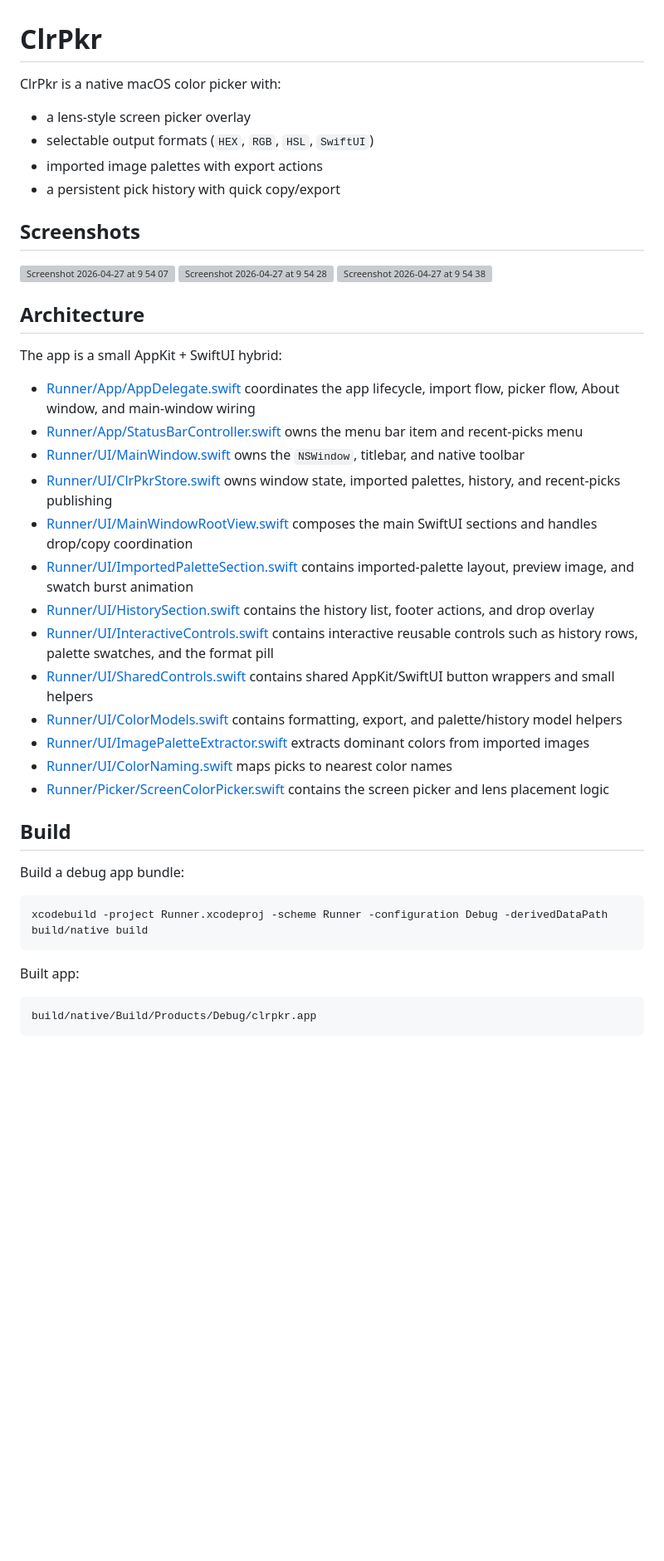
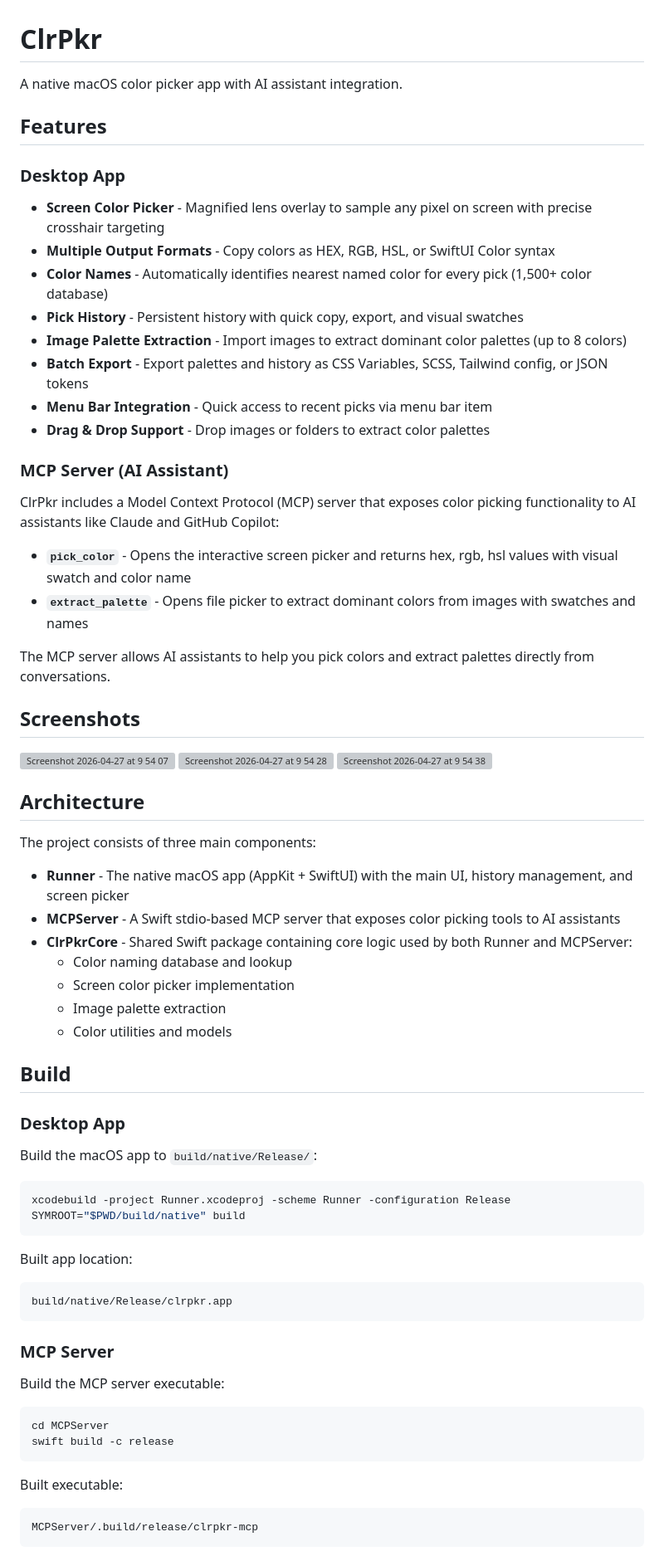
Before and after one commit to bekharsky/clrpkr, a Markdown page: README.md, the part around one of its changes. Shown at 83% size. Drawn GitHub-style; blank space fills up the shorter version; grey boxes are pictures that could not be loaded.

````diff
--- a/README.md
+++ b/README.md
@@ -1,11 +1,28 @@
 # ClrPkr
 
-ClrPkr is a native macOS color picker with:
+A native macOS color picker app with AI assistant integration.
 
-- a lens-style screen picker overlay
-- selectable output formats (`HEX`, `RGB`, `HSL`, `SwiftUI`)
-- imported image palettes with export actions
-- a persistent pick history with quick copy/export
+## Features
+
+### Desktop App
+
+- **Screen Color Picker** - Magnified lens overlay to sample any pixel on screen with precise crosshair targeting
+- **Multiple Output Formats** - Copy colors as HEX, RGB, HSL, or SwiftUI Color syntax
+- **Color Names** - Automatically identifies nearest named color for every pick (1,500+ color database)
+- **Pick History** - Persistent history with quick copy, export, and visual swatches
+- **Image Palette Extraction** - Import images to extract dominant color palettes (up to 8 colors)
+- **Batch Export** - Export palettes and history as CSS Variables, SCSS, Tailwind config, or JSON tokens
+- **Menu Bar Integration** - Quick access to recent picks via menu bar item
+- **Drag & Drop Support** - Drop images or folders to extract color palettes
+
+### MCP Server (AI Assistant)
+
+ClrPkr includes a Model Context Protocol (MCP) server that exposes color picking functionality to AI assistants like Claude and GitHub Copilot:
+
+- **`pick_color`** - Opens the interactive screen picker and returns hex, rgb, hsl values with visual swatch and color name
+- **`extract_palette`** - Opens file picker to extract dominant colors from images with swatches and names
+
+The MCP server allows AI assistants to help you pick colors and extract palettes directly from conversations.
 
 ## Screenshots
 
@@ -15,32 +32,44 @@ ClrPkr is a native macOS color picker with:
 
 ## Architecture
 
-The app is a small AppKit + SwiftUI hybrid:
+The project consists of three main components:
 
-- [Runner/App/AppDelegate.swift](/Users/bekharsky/GIT/clrpkr/Runner/App/AppDelegate.swift) coordinates the app lifecycle, import flow, picker flow, About window, and main-window wiring
-- [Runner/App/StatusBarController.swift](/Users/bekharsky/GIT/clrpkr/Runner/App/StatusBarController.swift) owns the menu bar item and recent-picks menu
-- [Runner/UI/MainWindow.swift](/Users/bekharsky/GIT/clrpkr/Runner/UI/MainWindow.swift) owns the `NSWindow`, titlebar, and native toolbar
-- [Runner/UI/ClrPkrStore.swift](/Users/bekharsky/GIT/clrpkr/Runner/UI/ClrPkrStore.swift) owns window state, imported palettes, history, and recent-picks publishing
-- [Runner/UI/MainWindowRootView.swift](/Users/bekharsky/GIT/clrpkr/Runner/UI/MainWindowRootView.swift) composes the main SwiftUI sections and handles drop/copy coordination
-- [Runner/UI/ImportedPaletteSection.swift](/Users/bekharsky/GIT/clrpkr/Runner/UI/ImportedPaletteSection.swift) contains imported-palette layout, preview image, and swatch burst animation
-- [Runner/UI/HistorySection.swift](/Users/bekharsky/GIT/clrpkr/Runner/UI/HistorySection.swift) contains the history list, footer actions, and drop overlay
-- [Runner/UI/InteractiveControls.swift](/Users/bekharsky/GIT/clrpkr/Runner/UI/InteractiveControls.swift) contains interactive reusable controls such as history rows, palette swatches, and the format pill
-- [Runner/UI/SharedControls.swift](/Users/bekharsky/GIT/clrpkr/Runner/UI/SharedControls.swift) contains shared AppKit/SwiftUI button wrappers and small helpers
-- [Runner/UI/ColorModels.swift](/Users/bekharsky/GIT/clrpkr/Runner/UI/ColorModels.swift) contains formatting, export, and palette/history model helpers
-- [Runner/UI/ImagePaletteExtractor.swift](/Users/bekharsky/GIT/clrpkr/Runner/UI/ImagePaletteExtractor.swift) extracts dominant colors from imported images
-- [Runner/UI/ColorNaming.swift](/Users/bekharsky/GIT/clrpkr/Runner/UI/ColorNaming.swift) maps picks to nearest color names
-- [Runner/Picker/ScreenColorPicker.swift](/Users/bekharsky/GIT/clrpkr/Runner/Picker/ScreenColorPicker.swift) contains the screen picker and lens placement logic
+- **Runner** - The native macOS app (AppKit + SwiftUI) with the main UI, history management, and screen picker
+- **MCPServer** - A Swift stdio-based MCP server that exposes color picking tools to AI assistants
+- **ClrPkrCore** - Shared Swift package containing core logic used by both Runner and MCPServer:
+  - Color naming database and lookup
+  - Screen color picker implementation
+  - Image palette extraction
+  - Color utilities and models
 
 ## Build
 
-Build a debug app bundle:
+### Desktop App
+
+Build the macOS app to `build/native/Release/`:
 
 ```bash
-xcodebuild -project Runner.xcodeproj -scheme Runner -configuration Debug -derivedDataPath build/native build
+xcodebuild -project Runner.xcodeproj -scheme Runner -configuration Release SYMROOT="$PWD/build/native" build
 ```
 
-Built app:
+Built app location:
 
 ```bash
-build/native/Build/Products/Debug/clrpkr.app
+build/native/Release/clrpkr.app
 ```
+
+### MCP Server
+
+Build the MCP server executable:
+
+```bash
+cd MCPServer
+swift build -c release
+```
+
+Built executable:
+
+```bash
+MCPServer/.build/release/clrpkr-mcp
+```
+
````
Also changed, not shown: other parts of README.md (+67 -15 lines).
